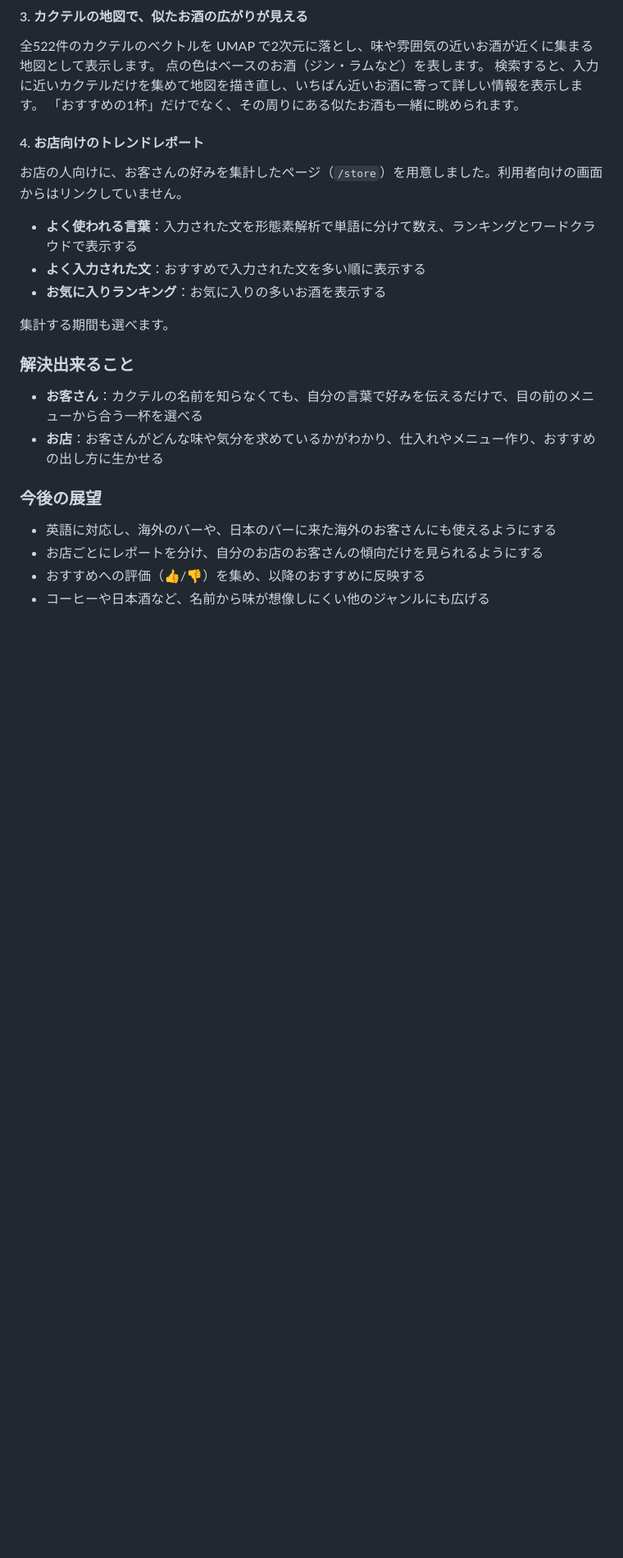
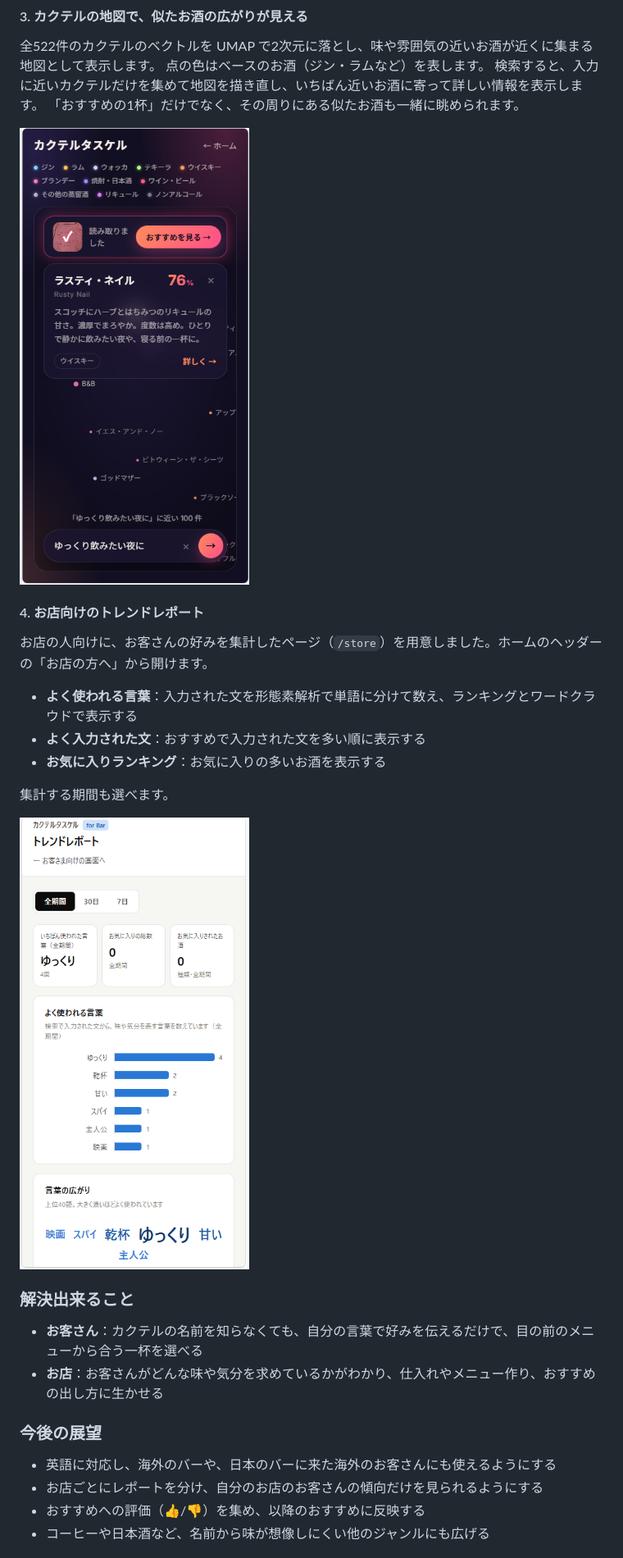
Before and after one commit to jphacks/tka_2612, a Markdown page: README.md, the part around one of its changes. Shown at 82% size. GitHub-like rendering; pictures changed too: screenshot/feature3_map.png (added), screenshot/feature4_trend.png (added); blank space fills up the shorter version.

```diff
--- a/README.md
+++ b/README.md
@@ -50,14 +54,18 @@
 検索すると、入力に近いカクテルだけを集めて地図を描き直し、いちばん近いお酒に寄って詳しい情報を表示します。
 「おすすめの1杯」だけでなく、その周りにある似たお酒も一緒に眺められます。
 
+<img src="screenshot/feature3_map.png" alt="カクテルの地図。「ゆっくり飲みたい夜に」に近い100件が点で並び、いちばん近いラスティ・ネイルの説明が出ている" width="280">
+
 #### 4. お店向けのトレンドレポート
 
-お店の人向けに、お客さんの好みを集計したページ（`/store`）を用意しました。利用者向けの画面からはリンクしていません。
+お店の人向けに、お客さんの好みを集計したページ（`/store`）を用意しました。ホームのヘッダーの「お店の方へ」から開けます。
 - **よく使われる言葉**：入力された文を形態素解析で単語に分けて数え、ランキングとワードクラウドで表示する
 - **よく入力された文**：おすすめで入力された文を多い順に表示する
 - **お気に入りランキング**：お気に入りの多いお酒を表示する
 
 集計する期間も選べます。
+
+<img src="screenshot/feature4_trend.png" alt="トレンドレポート。よく使われる言葉の横棒グラフとワードクラウドが出ている" width="280">
 
 ### 解決出来ること
 
```
Also changed, not shown: other parts of README.md (+4 -0 lines), screenshot/feature1_home.png (added), screenshot/feature2_detail.png (added), screenshot/feature2_list.png (added).
